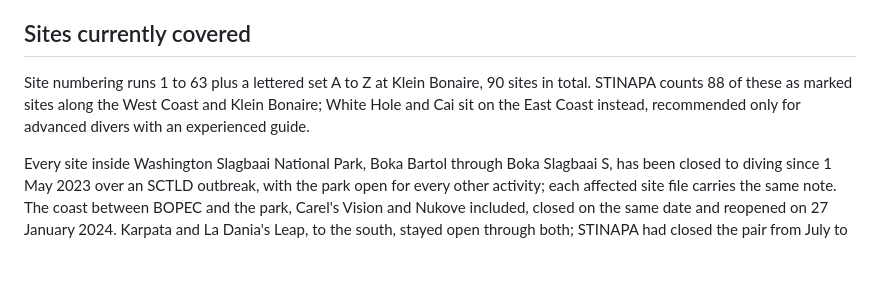
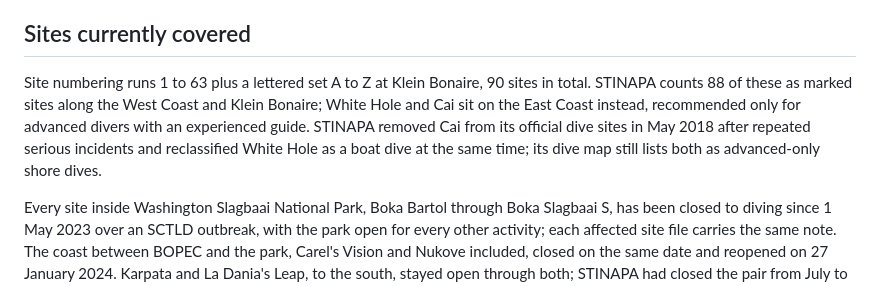
Before and after one commit to keymaker-byte/scuba-ai, a Markdown page: regions/bonaire/bonaire.md, the part around the change. Drawn GitHub-style; blank space fills up the shorter version.

Commit message:
bonaire: 63. Cai official status note
Co-Authored-By: Claude Opus 5.5 <noreply@anthropic.com>

```diff
--- a/regions/bonaire/bonaire.md
+++ b/regions/bonaire/bonaire.md
@@ -26,7 +26,7 @@ This folder covers Bonaire and Klein Bonaire only.
 
 ## Sites currently covered
 
-Site numbering runs 1 to 63 plus a lettered set A to Z at Klein Bonaire, 90 sites in total. STINAPA counts 88 of these as marked sites along the West Coast and Klein Bonaire; White Hole and Cai sit on the East Coast instead, recommended only for advanced divers with an experienced guide.
+Site numbering runs 1 to 63 plus a lettered set A to Z at Klein Bonaire, 90 sites in total. STINAPA counts 88 of these as marked sites along the West Coast and Klein Bonaire; White Hole and Cai sit on the East Coast instead, recommended only for advanced divers with an experienced guide. STINAPA removed Cai from its official dive sites in May 2018 after repeated serious incidents and reclassified White Hole as a boat dive at the same time; its dive map still lists both as advanced-only shore dives.
 
 Every site inside Washington Slagbaai National Park, Boka Bartol through Boka Slagbaai S, has been closed to diving since 1 May 2023 over an SCTLD outbreak, with the park open for every other activity; each affected site file carries the same note. The coast between BOPEC and the park, Carel's Vision and Nukove included, closed on the same date and reopened on 27 January 2024. Karpata and La Dania's Leap, to the south, stayed open through both; STINAPA had closed the pair from July to September 2022 after a fast-spreading coral disease was found at Karpata. STINAPA's current dive map omits Carel's Vision. On Klein Bonaire, Munk's Haven has been closed for an extended period and C.H. Annex is closed per STINAPA's own map. Reconfirm status with STINAPA before planning a dive near any of these boundaries.
 
```
Also changed, not shown: 1 other file.
